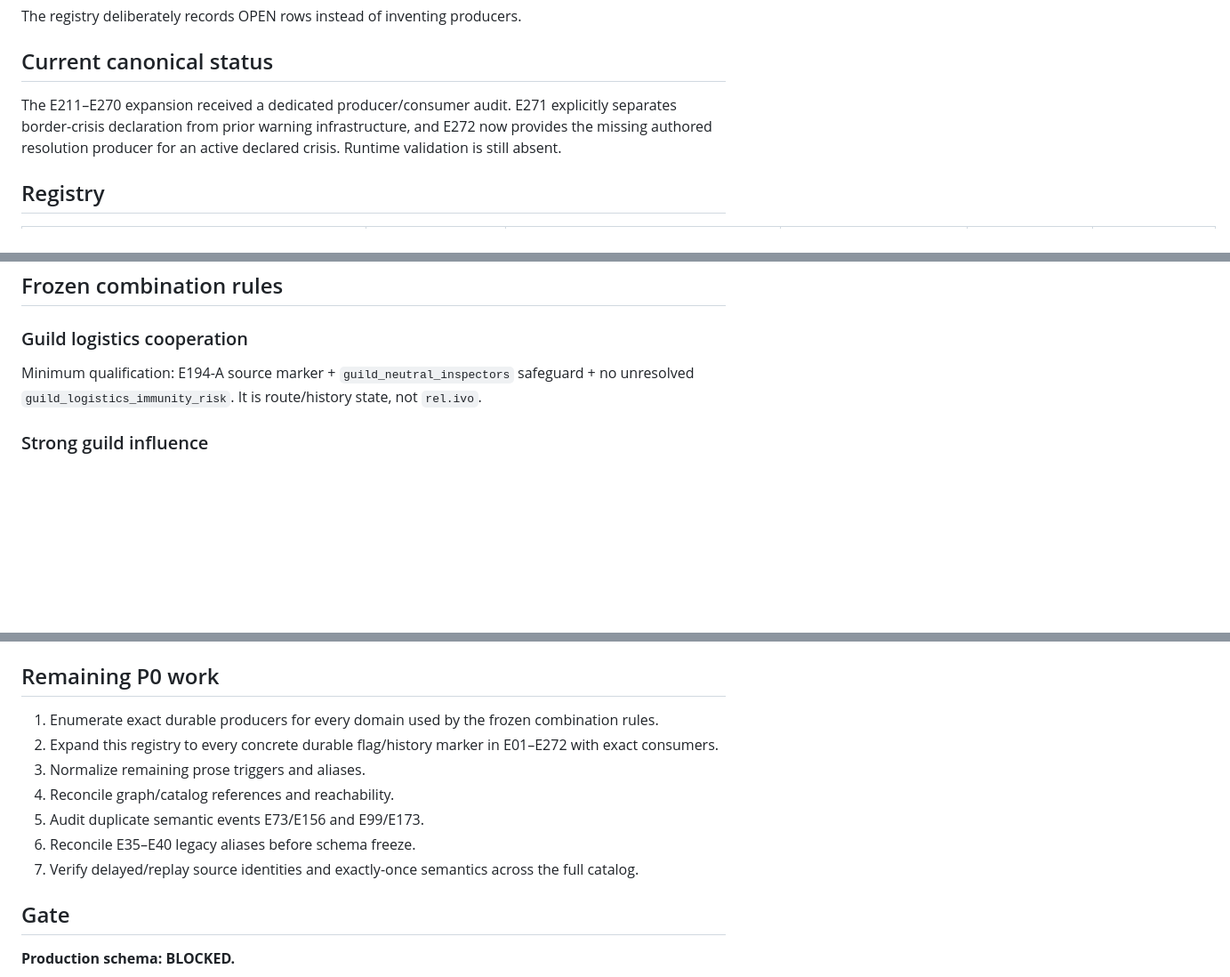
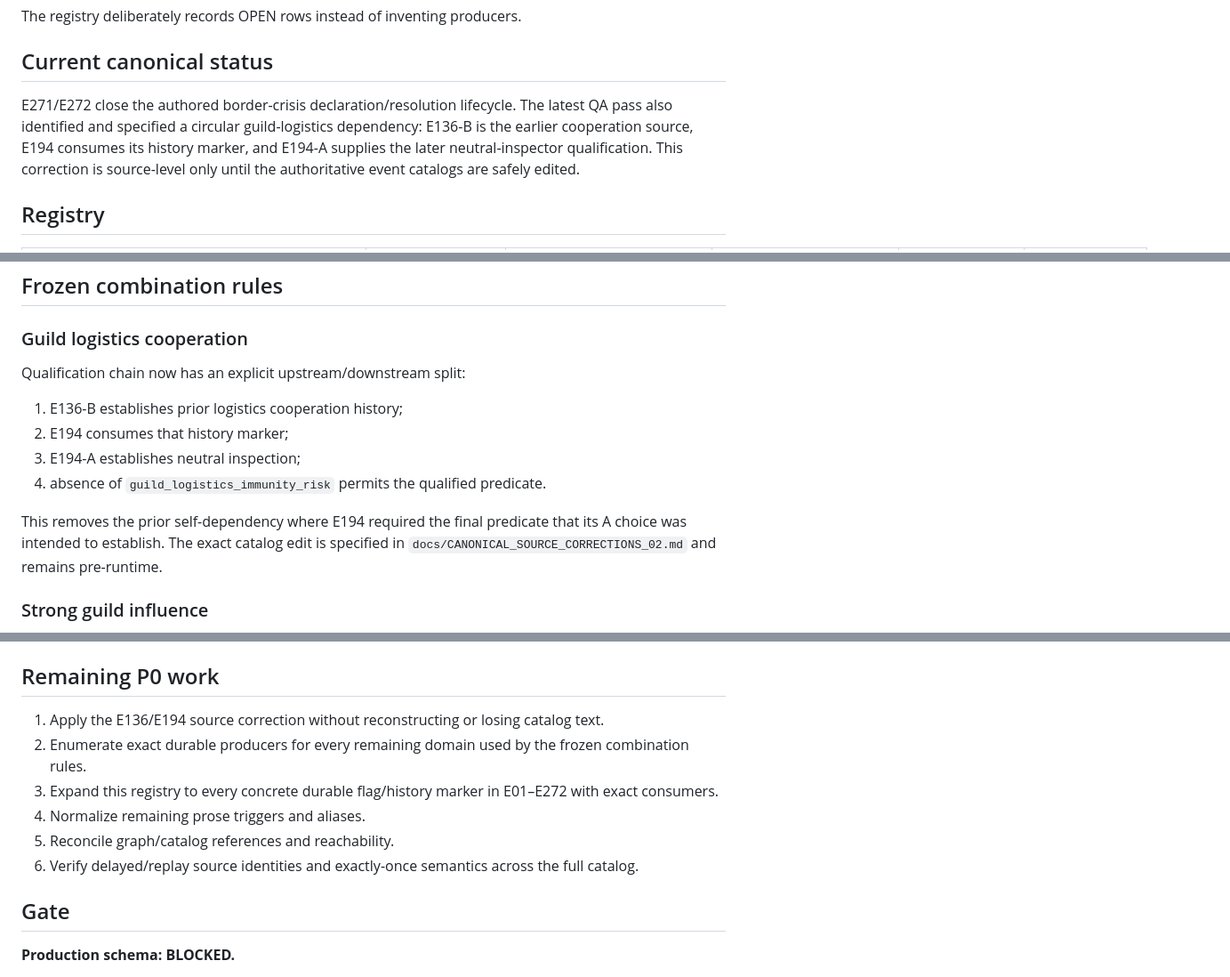
Before and after one commit to lukeniukrostyslav/choice-kingdom, a Markdown page: docs/CANONICAL_PRODUCER_CONSUMER_REGISTRY_01.md, 3 parts joined by grey strips. Shown at 89% size. Drawn GitHub-style; blank space fills up the shorter version.

Commit message:
qa: register E136 E194 guild logistics cycle closure

```diff
--- a/docs/CANONICAL_PRODUCER_CONSUMER_REGISTRY_01.md
+++ b/docs/CANONICAL_PRODUCER_CONSUMER_REGISTRY_01.md
@@ -12,7 +12,7 @@ The registry deliberately records OPEN rows instead of inventing producers.
 
 ## Current canonical status
 
-The E211–E270 expansion received a dedicated producer/consumer audit. E271 explicitly separates border-crisis declaration from prior warning infrastructure, and E272 now provides the missing authored resolution producer for an active declared crisis. Runtime validation is still absent.
+E271/E272 close the authored border-crisis declaration/resolution lifecycle. The latest QA pass also identified and specified a circular guild-logistics dependency: E136-B is the earlier cooperation source, E194 consumes its history marker, and E194-A supplies the later neutral-inspector qualification. This correction is source-level only until the authoritative event catalogs are safely edited.
 
 ## Registry
 
@@ -61,7 +61,13 @@ E211–E270 contain useful authored markers but still require normalization of p
 ## Frozen combination rules
 
 ### Guild logistics cooperation
-Minimum qualification: E194-A source marker + `guild_neutral_inspectors` safeguard + no unresolved `guild_logistics_immunity_risk`. It is route/history state, not `rel.ivo`.
+Qualification chain now has an explicit upstream/downstream split:
+1. E136-B establishes prior logistics cooperation history;
+2. E194 consumes that history marker;
+3. E194-A establishes neutral inspection;
+4. absence of `guild_logistics_immunity_risk` permits the qualified predicate.
+
+This removes the prior self-dependency where E194 required the final predicate that its A choice was intended to establish. The exact catalog edit is specified in `docs/CANONICAL_SOURCE_CORRECTIONS_02.md` and remains pre-runtime.
 
 ### Strong guild influence
 At least two distinct institutional domains among guild representation, commercial institutional influence, market/credit leverage, guild tribunal outcome and durable guild logistics cooperation. Relationship level alone cannot qualify it.
@@ -83,13 +89,12 @@ E271-A is the explicit authored declaration producer. It requires an already act
 
 ## Remaining P0 work
 
-1. Enumerate exact durable producers for every domain used by the frozen combination rules.
-2. Expand this registry to every concrete durable flag/history marker in E01–E272 with exact consumers.
-3. Normalize remaining prose triggers and aliases.
-4. Reconcile graph/catalog references and reachability.
-5. Audit duplicate semantic events E73/E156 and E99/E173.
-6. Reconcile E35–E40 legacy aliases before schema freeze.
-7. Verify delayed/replay source identities and exactly-once semantics across the full catalog.
+1. Apply the E136/E194 source correction without reconstructing or losing catalog text.
+2. Enumerate exact durable producers for every remaining domain used by the frozen combination rules.
+3. Expand this registry to every concrete durable flag/history marker in E01–E272 with exact consumers.
+4. Normalize remaining prose triggers and aliases.
+5. Reconcile graph/catalog references and reachability.
+6. Verify delayed/replay source identities and exactly-once semantics across the full catalog.
 
 ## Gate
 
```
Also changed, not shown: other parts of docs/CANONICAL_PRODUCER_CONSUMER_REGISTRY_01.md (+3 -3 lines).
